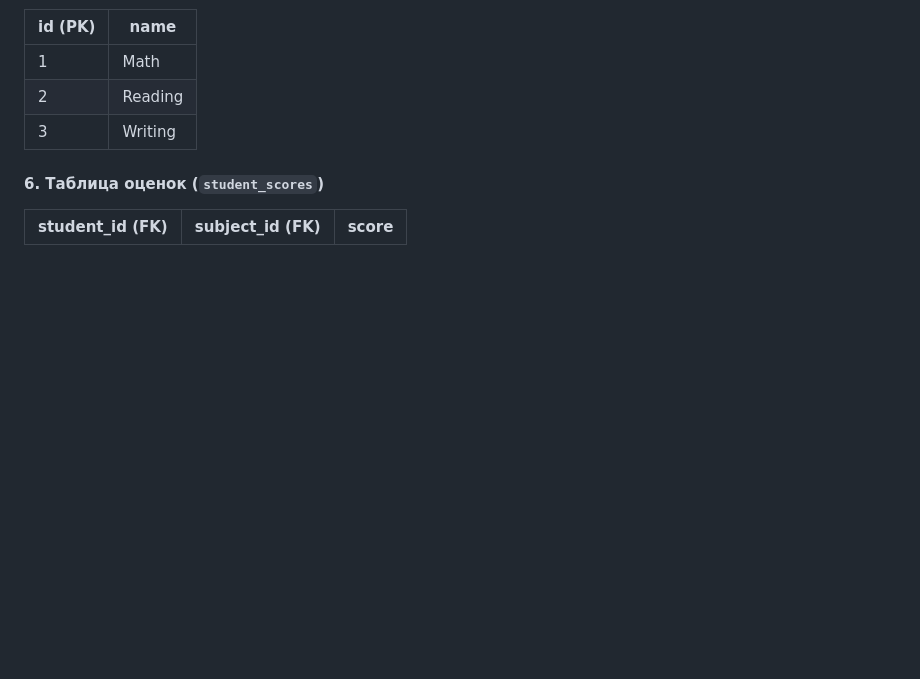
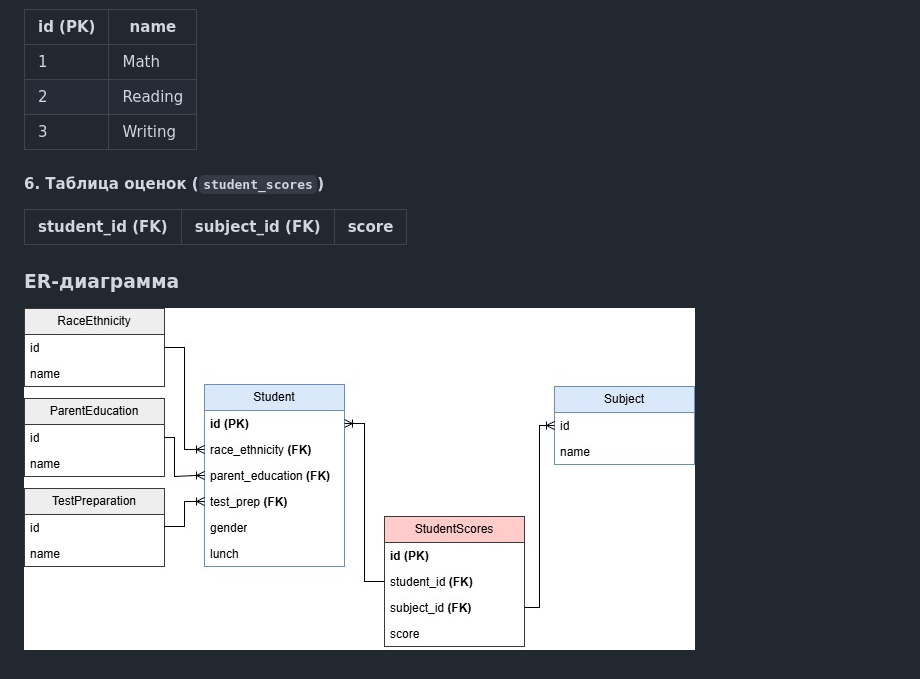
Before and after one commit to theApsil/FlaskORM, a Markdown page: README.md, the part around the change. Rendered like a GitHub page; pictures changed too: data/ER.jpg (added); blank space fills up the shorter version.

Commit message:
UPD: Added ER

```diff
--- a/README.md
+++ b/README.md
@@ -64,3 +64,7 @@
 #### **6. Таблица оценок (`student_scores`)**
 | student_id (FK) | subject_id (FK) | score |
 |-----------------|---------------|------|
+
+
+### ER-диаграмма
+![alt text](data/ER.jpg)
```
